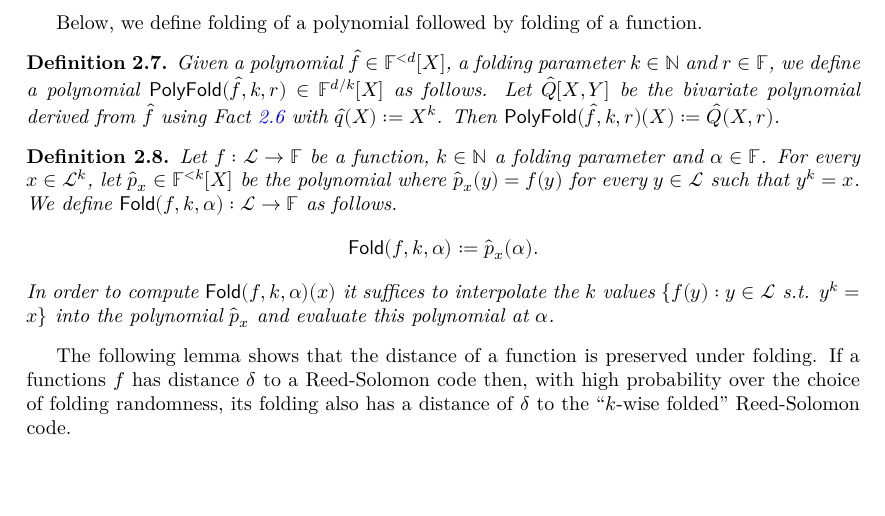
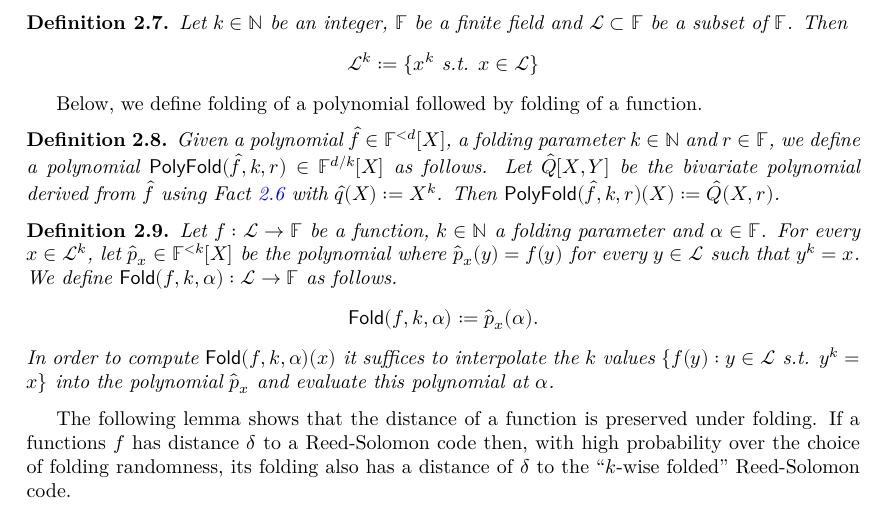
Before and after one commit to LeastAuthority/STIR, a LaTeX thesis (blueprint/src/print.tex, which reads blueprint/src/chapter/folding_uf.tex): part of page 5 of 9, cut at the place of the change, the shorter picture padded with empty space. Compiled offline with XeLaTeX.

Commit message:
folding lemma 1

```diff
--- a/blueprint/src/chapter/folding_uf.tex
+++ b/blueprint/src/chapter/folding_uf.tex
@@ -12,6 +12,14 @@ Given a polynomial $\hat{q}\in\field[X]$:
     \item For every $\hat{Q}[X,Y]$ with $\polydeg_X(\hat{Q})<t$ and $\polydeg_Y(\hat{Q})<\polydeg(\hat{q})$, the polynomial $\hat{f}(Z)=\hat{Q}(\hat{q}(Z),Z)$ has degree $\polydeg(\hat{f})<t\cdot\polydeg(\hat{q})$.
 \end{itemize}
 \end{fact}
+
+% TODO: PUT THIS SOMEWHERE ELSE
+\begin{definition}
+Let $k\in \N$ be an integer, $\field$ be a finite field and $\evaldomain \subset \field$ be a subset of $\field$. Then
+\[
+\evaldomain^k := \{x^k \text{ s.t. } x \in \evaldomain\}
+\]
+\end{definition}
 
 Below, we define folding of a polynomial followed by folding of a function.
 \begin{definition}\label{def:poly_folding}
```
Also changed, not shown: 2 other files.
